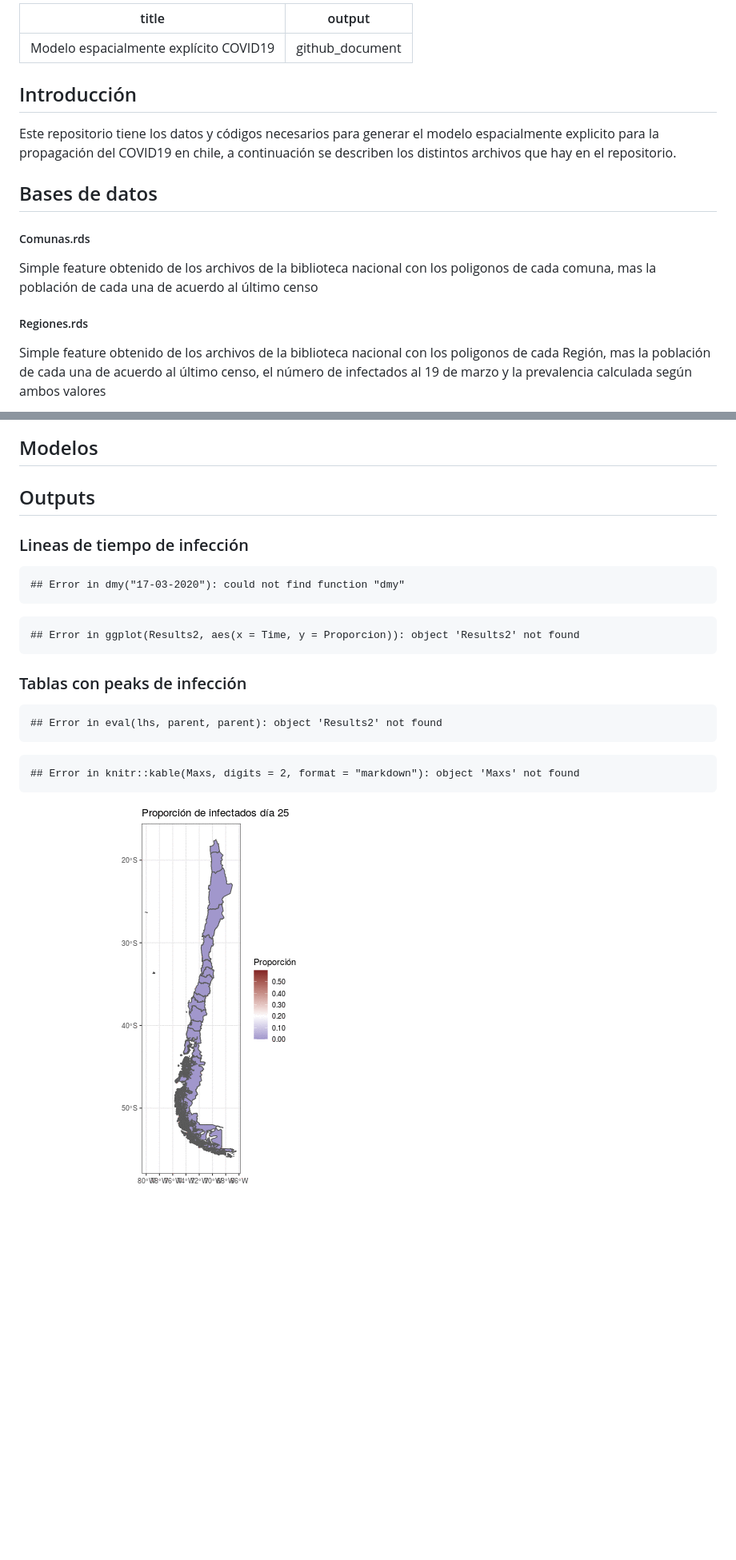
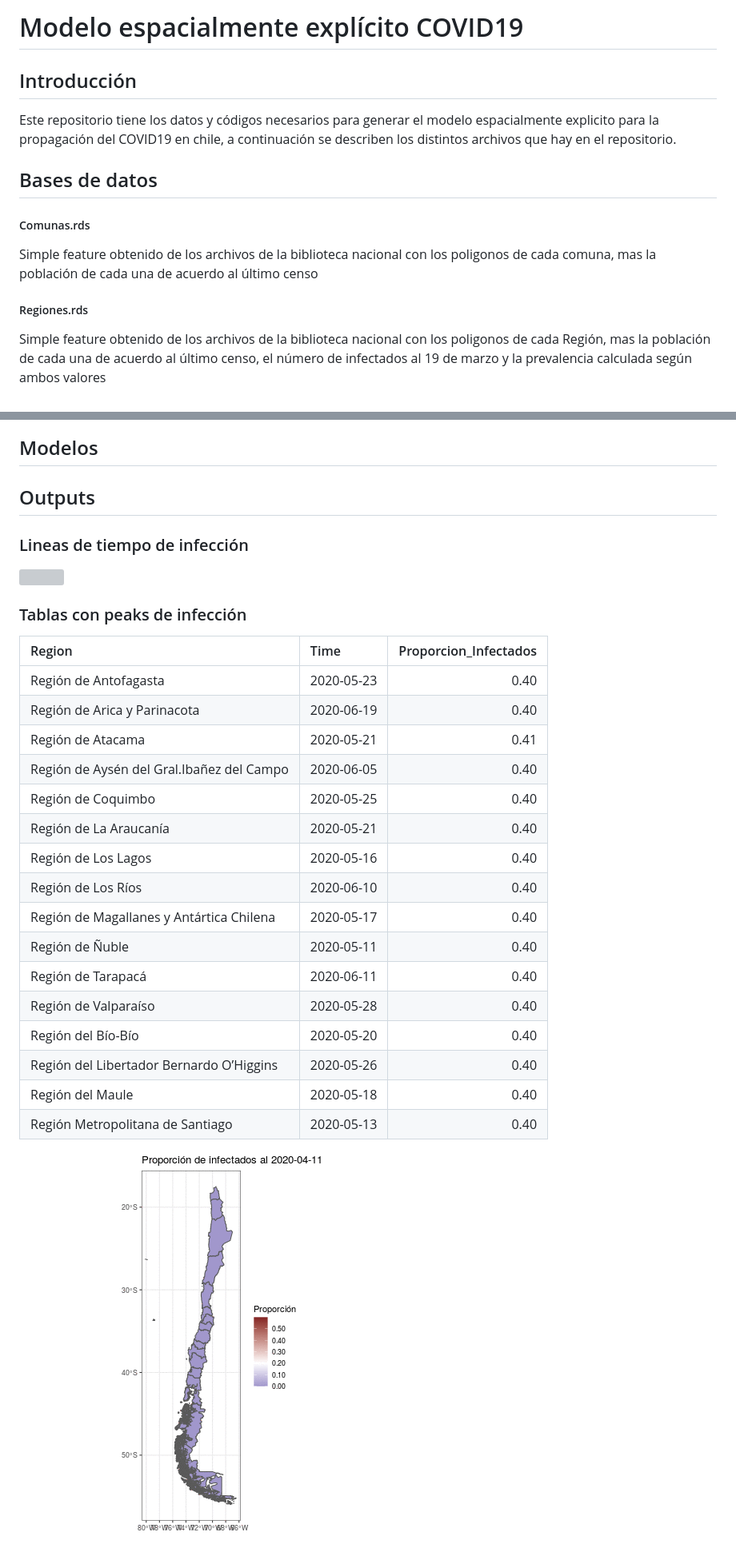
Before and after one commit to derek-corcoran-barrios/COVID19Chile, a Markdown page: README.md, 2 parts joined by grey strips. Shown: that part at 80% size. GitHub-like rendering; pictures changed too: Test2.gif; blank space fills up the shorter version; grey boxes are pictures that could not be loaded.

Commit message:
Distintos alpha

````diff
--- a/README.md
+++ b/README.md
@@ -1,22 +1,25 @@
----
-title: "Modelo espacialmente explícito COVID19"
-output: github_document
----
-
-
+Modelo espacialmente explícito COVID19
+================
 
 ## Introducción
 
-Este repositorio tiene los datos y códigos necesarios para generar el modelo espacialmente explicito para la propagación del COVID19 en chile, a continuación se describen los distintos archivos que hay en el repositorio.
+Este repositorio tiene los datos y códigos necesarios para generar el
+modelo espacialmente explicito para la propagación del COVID19 en chile,
+a continuación se describen los distintos archivos que hay en el
+repositorio.
 
 ## Bases de datos
 
 ##### Comunas.rds
 
-Simple feature obtenido de los archivos de la biblioteca nacional con los poligonos de cada comuna, mas la población de cada una de acuerdo al último censo
-
+Simple feature obtenido de los archivos de la biblioteca nacional con
+los poligonos de cada comuna, mas la población de cada una de acuerdo al
+último censo
 
 ##### Regiones.rds
 
-Simple feature obtenido de los archivos de la biblioteca nacional con los poligonos de cada Región, mas la población de cada una de acuerdo al último censo, el número de infectados al 19 de marzo y la prevalencia calculada según ambos valores
+Simple feature obtenido de los archivos de la biblioteca nacional con
+los poligonos de cada Región, mas la población de cada una de acuerdo al
+último censo, el número de infectados al 19 de marzo y la prevalencia
+calculada según ambos valores
 
@@ -56,35 +59,31 @@ data.frame con el numero de viajes promedio realizados entre regiones por día,
 
 ## Modelos
 
-
-
 ## Outputs
-
 
 ### Lineas de tiempo de infección
 
-
-```
-## Error in dmy("17-03-2020"): could not find function "dmy"
-```
-
-```
-## Error in ggplot(Results2, aes(x = Time, y = Proporcion)): object 'Results2' not found
-```
-
+![](README_files/figure-gfm/unnamed-chunk-1-1.png)<!-- -->
 
 ### Tablas con peaks de infección
 
+| Region                                    | Time       | Proporcion\_Infectados |
+| :---------------------------------------- | :--------- | ---------------------: |
+| Región de Antofagasta                     | 2020-05-23 |                   0.40 |
+| Región de Arica y Parinacota              | 2020-06-19 |                   0.40 |
+| Región de Atacama                         | 2020-05-21 |                   0.41 |
+| Región de Aysén del Gral.Ibañez del Campo | 2020-06-05 |                   0.40 |
+| Región de Coquimbo                        | 2020-05-25 |                   0.40 |
+| Región de La Araucanía                    | 2020-05-21 |                   0.40 |
+| Región de Los Lagos                       | 2020-05-16 |                   0.40 |
+| Región de Los Ríos                        | 2020-06-10 |                   0.40 |
+| Región de Magallanes y Antártica Chilena  | 2020-05-17 |                   0.40 |
+| Región de Ñuble                           | 2020-05-11 |                   0.40 |
+| Región de Tarapacá                        | 2020-06-11 |                   0.40 |
+| Región de Valparaíso                      | 2020-05-28 |                   0.40 |
+| Región del Bío-Bío                        | 2020-05-20 |                   0.40 |
+| Región del Libertador Bernardo O’Higgins  | 2020-05-26 |                   0.40 |
+| Región del Maule                          | 2020-05-18 |                   0.40 |
+| Región Metropolitana de Santiago          | 2020-05-13 |                   0.40 |
 
-
-```
-## Error in eval(lhs, parent, parent): object 'Results2' not found
-```
-
-```
-## Error in knitr::kable(Maxs, digits = 2, format = "markdown"): object 'Maxs' not found
-```
-
-
-
-![plot of chunk gif](Test2.gif)
+![](Test2.gif)<!-- -->
````
Also changed, not shown: other parts of README.md (+29 -29 lines), 4 other files.
